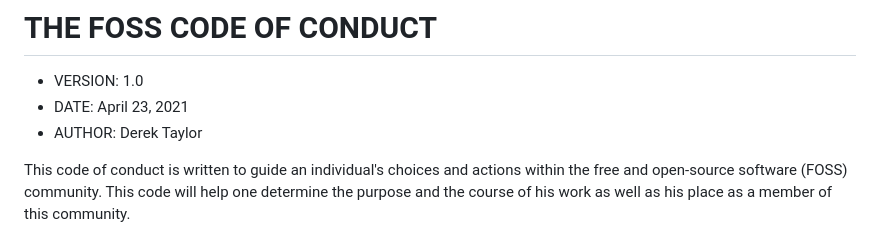
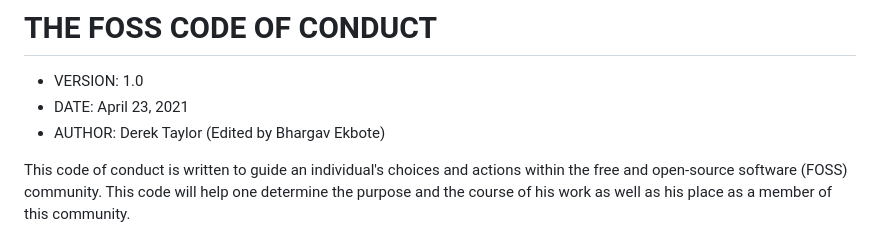
Before and after one commit to Project-LetsChat/LetsChat, a Markdown page: CODE_OF_CONDUCT.md, the part around the change. Rendered like a GitHub page.

Commit message:
Update CODE_OF_CONDUCT.md
Added mention of the fact that the original file has been altered.

```diff
--- a/CODE_OF_CONDUCT.md
+++ b/CODE_OF_CONDUCT.md
@@ -4,7 +4,7 @@
 
 -   VERSION: 1.0
 -   DATE: April 23, 2021
--   AUTHOR: Derek Taylor
+-   AUTHOR: Derek Taylor (Edited by Bhargav Ekbote)
 
 This code of conduct is written to guide an individual\'s choices and
 actions within the free and open-source software (FOSS) community. This
```
